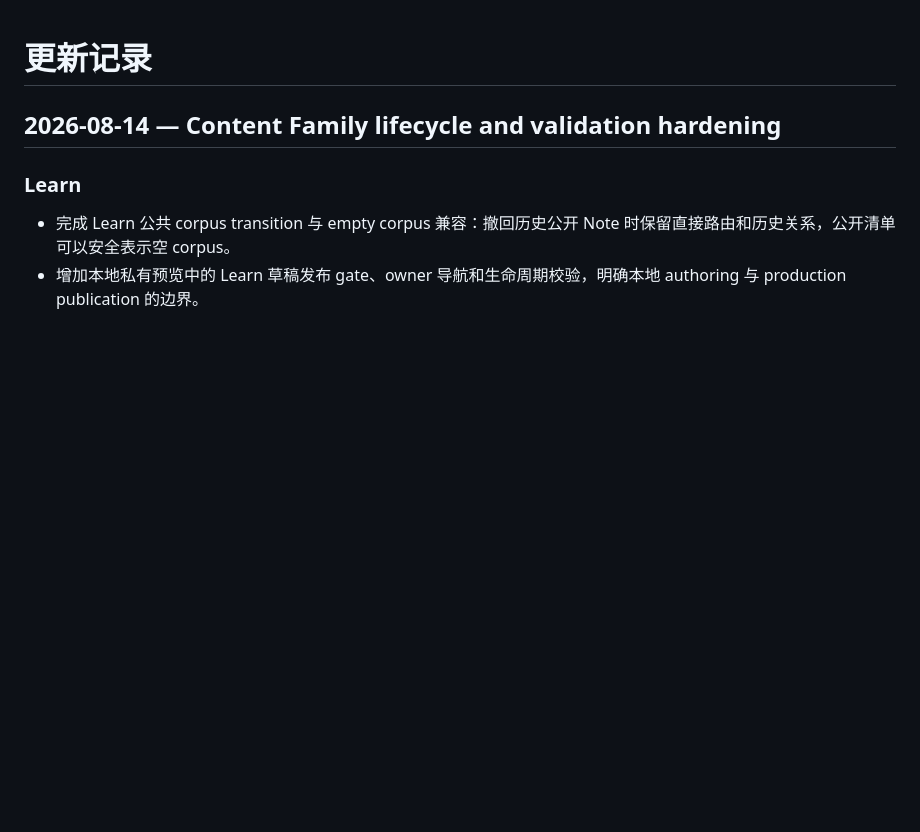
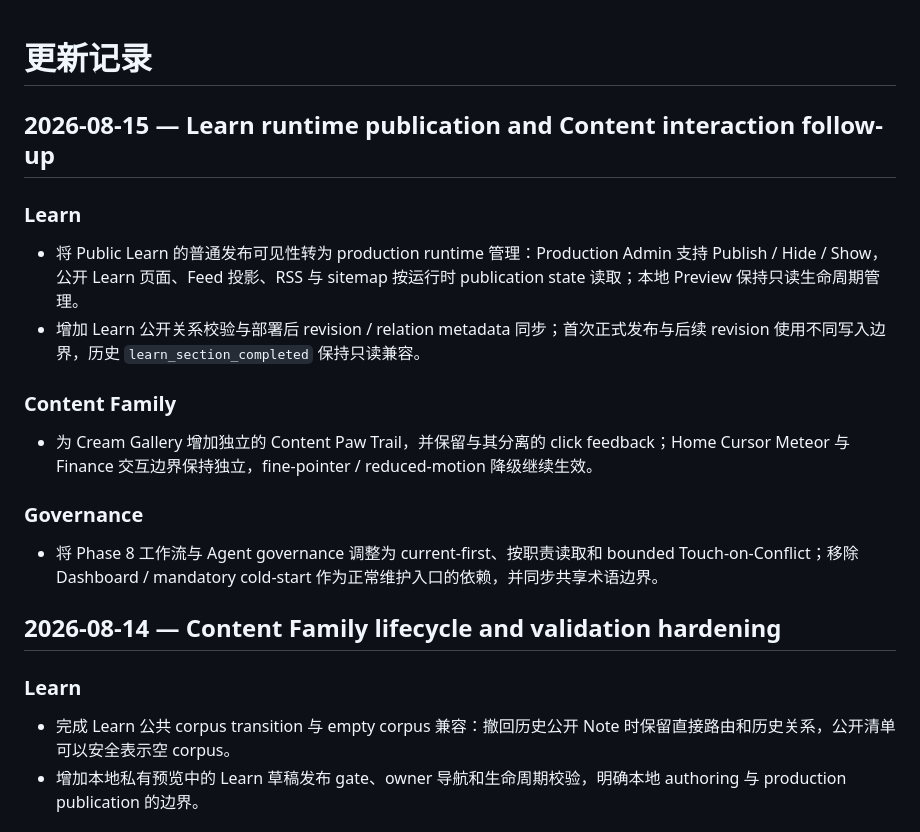
Before and after one commit to muxia51821/catstarry.xyz, a Markdown page: CHANGELOG.md, the part around the change. GitHub-like rendering; blank space fills up the shorter version.

Commit message:
docs: record august 15 governance and content changes

```diff
--- a/CHANGELOG.md
+++ b/CHANGELOG.md
@@ -1,4 +1,19 @@
 # 更新记录
+
+## 2026-08-15 — Learn runtime publication and Content interaction follow-up
+
+### Learn
+
+- 将 Public Learn 的普通发布可见性转为 production runtime 管理：Production Admin 支持 Publish / Hide / Show，公开 Learn 页面、Feed 投影、RSS 与 sitemap 按运行时 publication state 读取；本地 Preview 保持只读生命周期管理。
+- 增加 Learn 公开关系校验与部署后 revision / relation metadata 同步；首次正式发布与后续 revision 使用不同写入边界，历史 `learn_section_completed` 保持只读兼容。
+
+### Content Family
+
+- 为 Cream Gallery 增加独立的 Content Paw Trail，并保留与其分离的 click feedback；Home Cursor Meteor 与 Finance 交互边界保持独立，fine-pointer / reduced-motion 降级继续生效。
+
+### Governance
+
+- 将 Phase 8 工作流与 Agent governance 调整为 current-first、按职责读取和 bounded Touch-on-Conflict；移除 Dashboard / mandatory cold-start 作为正常维护入口的依赖，并同步共享术语边界。
 
 ## 2026-08-14 — Content Family lifecycle and validation hardening
 
```
